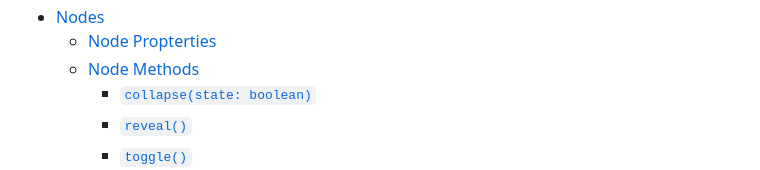
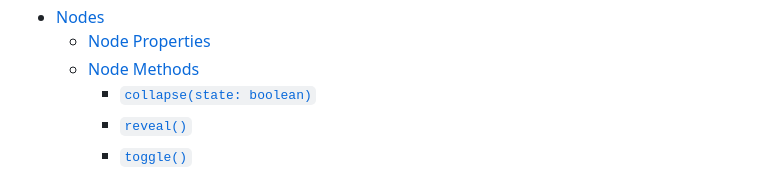
Before and after one commit to marcantondahmen/sortable-tree, a Markdown page: README.md, the part around the change printed below. GitHub-like rendering.

```diff
--- a/README.md
+++ b/README.md
@@ -29,5 +32,5 @@ Easily create _sortable_, _draggable_ and _collapsible_ trees &mdash; vanilla Ty
 - [Nodes](#nodes)
-  - [Node Propterties](#node-propterties)
+  - [Node Properties](#node-properties)
   - [Node Methods](#node-methods)
     - [`collapse(state: boolean)`](#collapsestate-boolean)
     - [`reveal()`](#reveal)
```
Also changed, not shown: other parts of README.md (+5 -0 lines).
